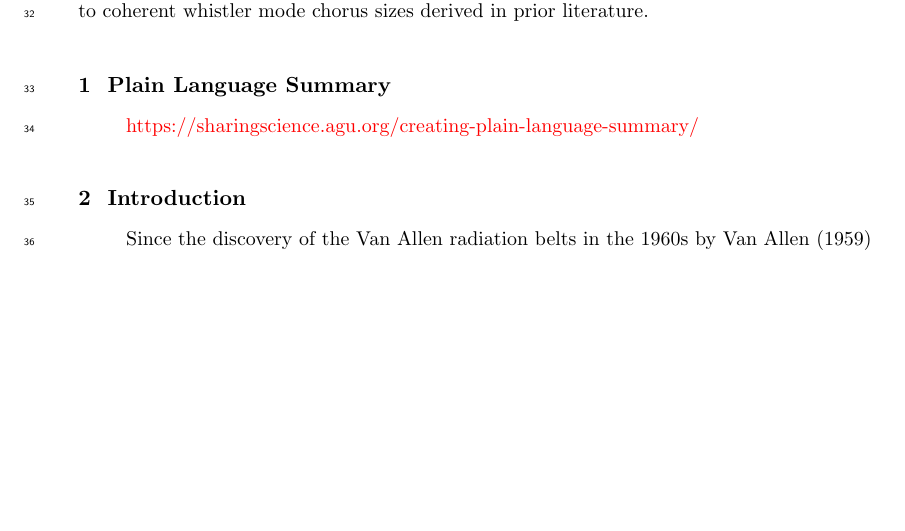
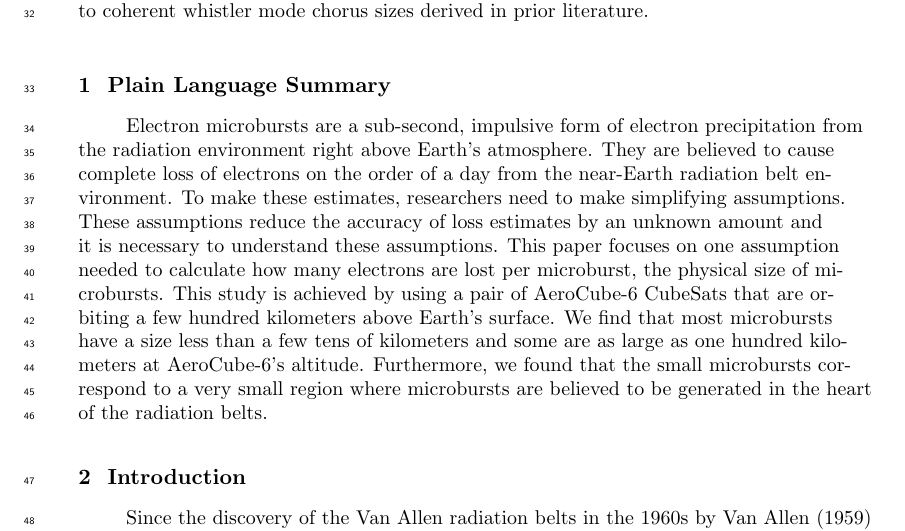
Before and after one commit to mshumko/ac6_microburst_scale_sizes, a LaTeX document (paper/shumko_ac6_microburst_scale_size.tex): part of page 2 of 20, cut so that both start at the same text, the shorter picture padded with empty space. Compiled offline with pdfLaTeX.

Commit message:
Added the plain language summary.

```diff
--- a/paper/shumko_ac6_microburst_scale_size.tex
+++ b/paper/shumko_ac6_microburst_scale_size.tex
@@ -84,7 +84,8 @@ Microbursts are an impulsive increase of electrons from the radiation belts into
 \end{abstract}
 
 \section{Plain Language Summary}
-\textcolor{red}{https://sharingscience.agu.org/creating-plain-language-summary/}
+% https://sharingscience.agu.org/creating-plain-language-summary/
+Electron microbursts are a sub-second, impulsive form of electron precipitation from the radiation environment right above Earth's atmosphere. They are believed to cause complete loss of electrons on the order of a day from the near-Earth radiation belt environment. To make these estimates, researchers need to make simplifying assumptions. These assumptions reduce the accuracy of loss estimates by an unknown amount and it is necessary to understand these assumptions. This paper focuses on one assumption needed to calculate how many electrons are lost per microburst, the physical size of microbursts. This study is achieved by using a pair of AeroCube-6 CubeSats that are orbiting a few hundred kilometers above Earth's surface. We find that most microbursts have a size less than a few tens of kilometers and some are as large as one hundred kilometers at AeroCube-6's altitude. Furthermore, we found that the small microbursts correspond to a very small region where microbursts are believed to be generated in the heart of the radiation belts.
 
 \section{Introduction}
 Since the discovery of the Van Allen radiation belts in the 1960s by \citeA{Allen1959} and \citeA{Vernov1960}, decades of research has made headway in understanding the various particle acceleration and loss mechanisms. One of the extensively studied mechanisms responsible for both acceleration and loss is wave-particle scattering between whistler-mode chorus waves and electrons \cite{Abel1998_1, Meredith2002, Horne2003, Thorne2005, Millan2007, Bortnik2008}. Whistler-mode chorus waves are typically generated by a temperature anisotropy of low energy electrons up to tens of kiloelectronvolts (keV) and are typically found in the $\sim 0-12$ magnetic local times (MLT) \cite{Li2009, Li2009b}. Whistler-mode chorus waves interact with radiation belt electrons, and are widely believed to cause electron precipitation termed microbursts \cite<e.g.,>[]{Millan2007}.
```
Also changed, not shown: paper/shumko_ac6_microburst_scale_size.pdf.
